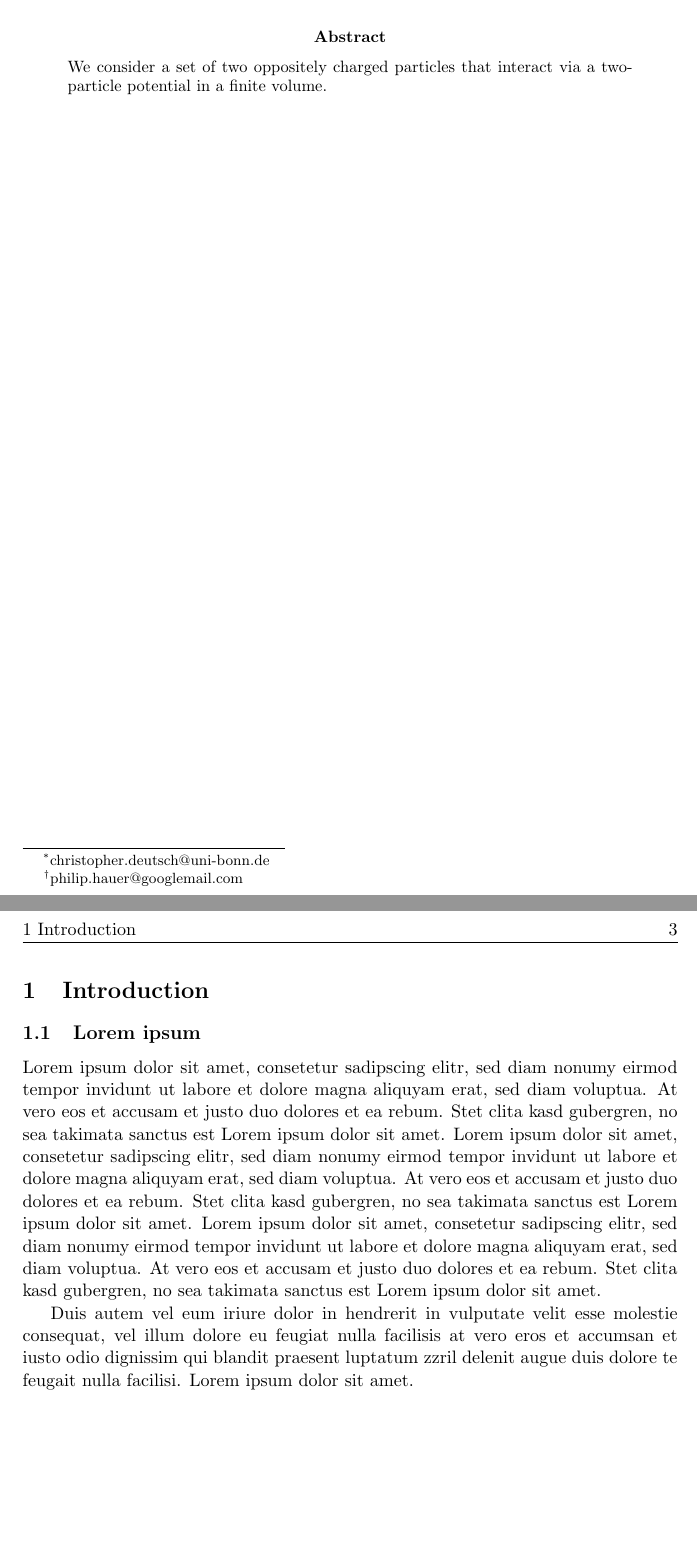
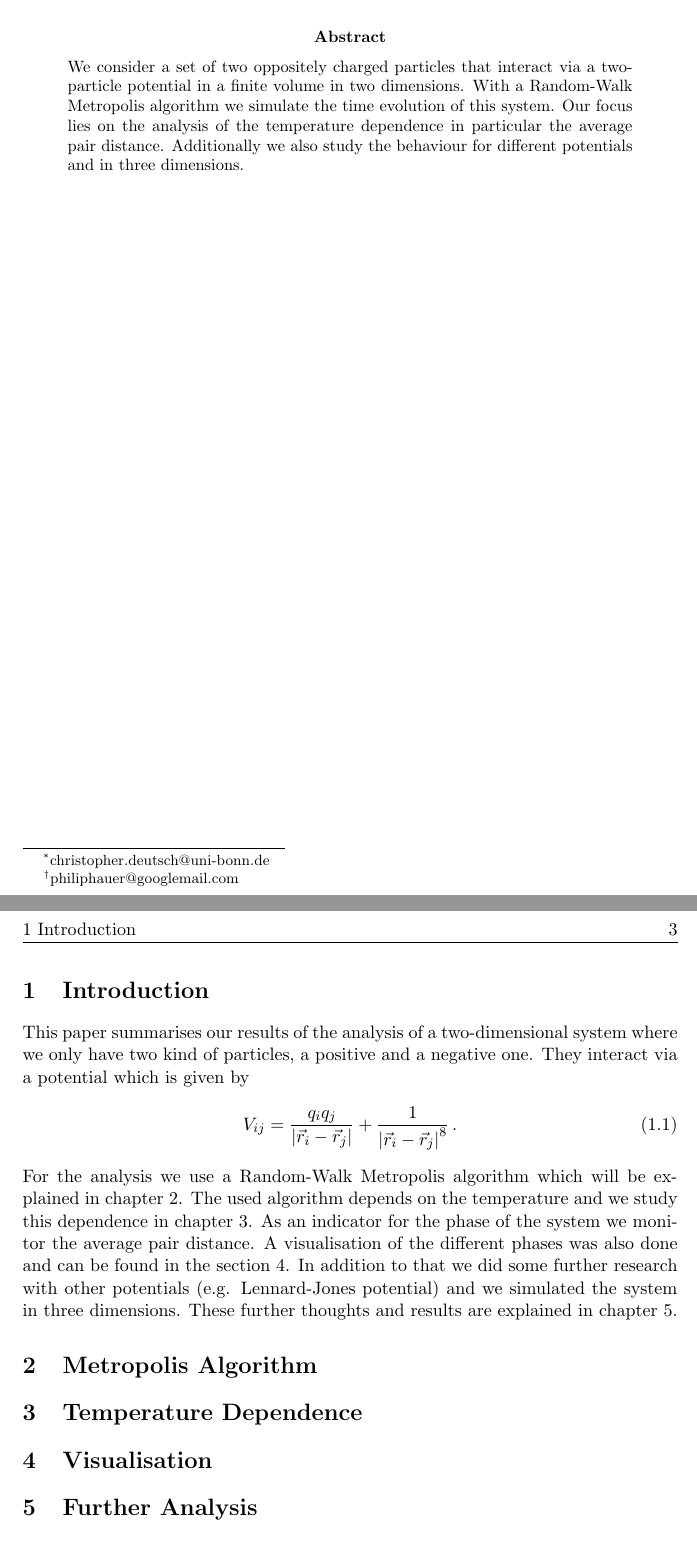
Before and after one commit to chrisdeutsch/piap, a LaTeX paper (report/report.tex): two parts of pages 1 and 3 of 3, joined at a grey line, cut so that both start at the same text. Compiled offline with pdfLaTeX.

Commit message:
Abstract and Introduction, First Chapter Arrangement

```diff
--- a/report/report.tex
+++ b/report/report.tex
@@ -80,7 +80,7 @@
 % Document Info
 \title{Particles in a potential}
 
-\author{Christopher Deutsch\footnote{christopher.deutsch@uni-bonn.de} \and Philip Hauer\footnote{philip.hauer@googlemail.com}}
+\author{Christopher Deutsch\footnote{christopher.deutsch@uni-bonn.de} \and Philip Hauer\footnote{philiphauer@googlemail.com}}
 
 \date{\today}
 
@@ -93,7 +93,7 @@
 % ABSTRACT
 \begin{abstract}
 \noindent
-We consider a set of two oppositely charged particles that interact via a two-particle potential in a finite volume.
+We consider a set of two oppositely charged particles that interact via a two-particle potential in a finite volume in two dimensions. With a Random-Walk Metropolis algorithm we simulate the time evolution of this system. Our focus lies on the analysis of the temperature dependence in particular the average pair distance. Additionally we also study the behaviour for different potentials and in three dimensions.
 \end{abstract}
 
 \end{titlepage}
@@ -106,11 +106,17 @@ We consider a set of two oppositely charged particles that interact via a two-pa
 % CONTENT
 
 \section{Introduction}
-\subsection{Lorem ipsum}
-Lorem ipsum dolor sit amet, consetetur sadipscing elitr, sed diam nonumy eirmod tempor invidunt ut labore et dolore magna aliquyam erat, sed diam voluptua. At vero eos et accusam et justo duo dolores et ea rebum. Stet clita kasd gubergren, no sea takimata sanctus est Lorem ipsum dolor sit amet. Lorem ipsum dolor sit amet, consetetur sadipscing elitr, sed diam nonumy eirmod tempor invidunt ut labore et dolore magna aliquyam erat, sed diam voluptua. At vero eos et accusam et justo duo dolores et ea rebum. Stet clita kasd gubergren, no sea takimata sanctus est Lorem ipsum dolor sit amet. Lorem ipsum dolor sit amet, consetetur sadipscing elitr, sed diam nonumy eirmod tempor invidunt ut labore et dolore magna aliquyam erat, sed diam voluptua. At vero eos et accusam et justo duo dolores et ea rebum. Stet clita kasd gubergren, no sea takimata sanctus est Lorem ipsum dolor sit amet.
+This paper summarises our results of the analysis of a two-dimensional system where we only have two kind of particles, a positive and a negative one. They interact via a potential which is given by
+\begin{equation}
+V_{ij} = \frac{q_i q_j}{\left| \vec{r}_i - \vec{r}_j \right|} + \frac{1}{\left| \vec{r}_i - \vec{r}_j \right|^8} \, .
+\end{equation}
+For the analysis we use a Random-Walk Metropolis algorithm which will be explained in chapter \ref{Sec:Metropolis}. The used algorithm depends on the temperature and we study this dependence in chapter \ref{Sec:Temperature}. As an indicator for the phase of the system we monitor the average pair distance. A visualisation of the different phases was also done and can be found in the section \ref{Sec:Visualisation}. In addition to that we did some further research with other potentials (e.g. Lennard-Jones potential) and we simulated the system in three dimensions. These further thoughts and results are explained in chapter \ref{Sec:Further_Analysis}.
 
-Duis autem vel eum iriure dolor in hendrerit in vulputate velit esse molestie consequat, vel illum dolore eu feugiat nulla facilisis at vero eros et accumsan et iusto odio dignissim qui blandit praesent luptatum zzril delenit augue duis dolore te feugait nulla facilisi. Lorem ipsum dolor sit amet.
 
+\section{Metropolis Algorithm} \label{Sec:Metropolis}
+\section{Temperature Dependence} \label{Sec:Temperature}
+\section{Visualisation} \label{Sec:Visualisation}
+\section{Further Analysis} \label{Sec:Further_Analysis}
 
 \FloatBarrier
 % BIBLIOGRAPHY
```
